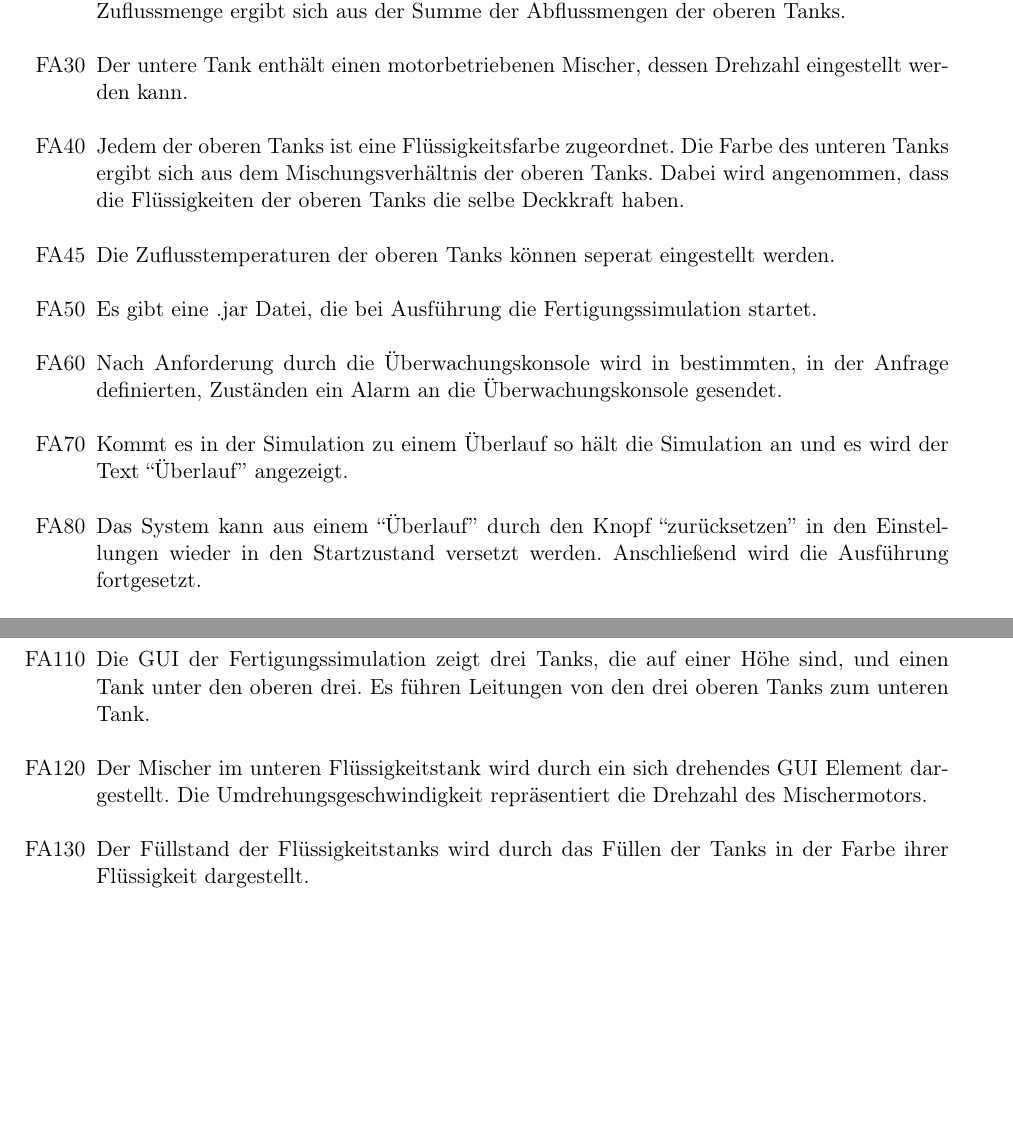
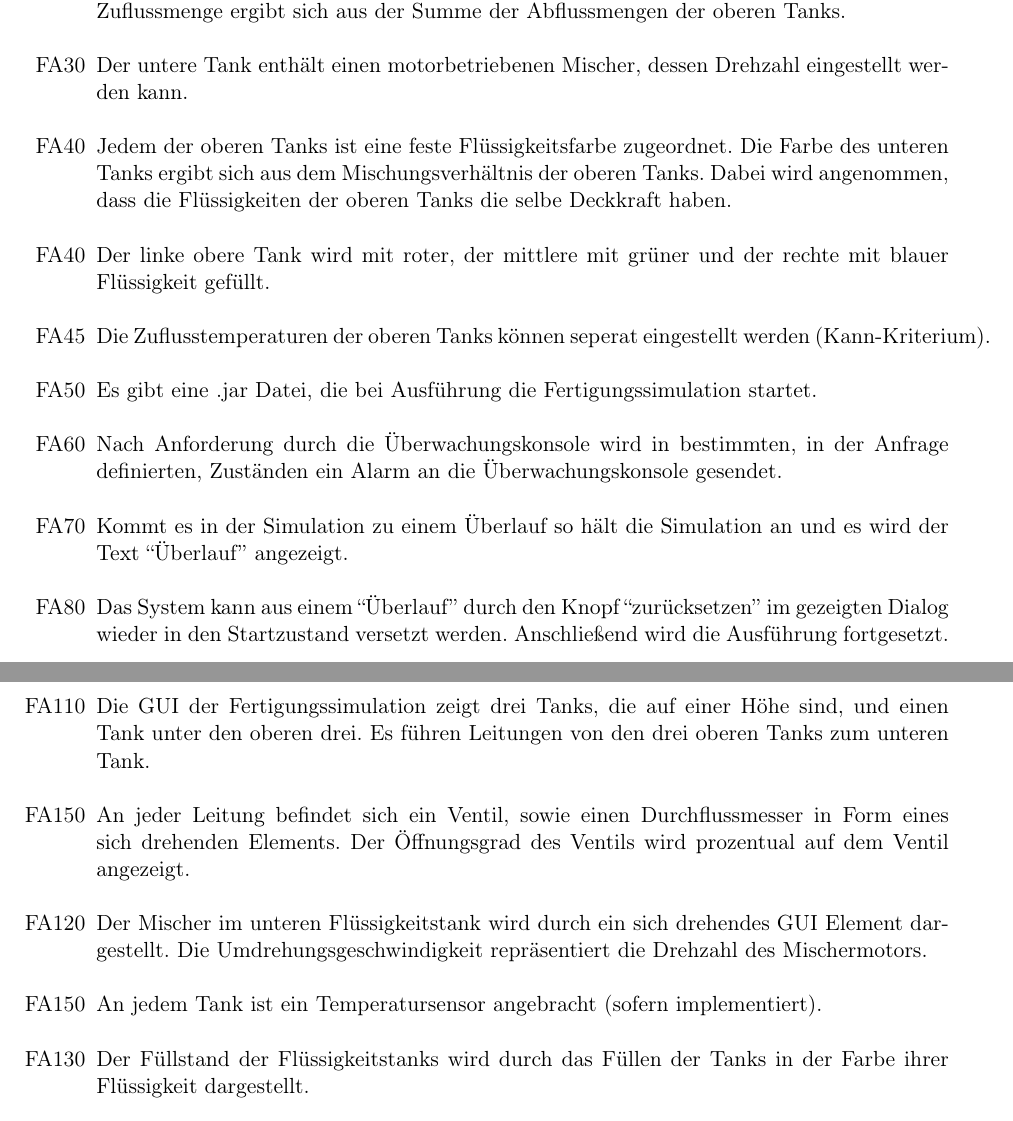
Before and after one commit to ByteHamster/PSE, a LaTeX document (docs/Pflichtenheft.tex): two parts of pages 11 and 12 of 28, joined at a grey line, cut so that both start at the same text, the shorter picture padded with empty space. Compiled offline with pdfLaTeX.

Commit message:
[doc] Added more textual descriptions to server ui

```diff
--- a/docs/Pflichtenheft.tex
+++ b/docs/Pflichtenheft.tex
@@ -175,13 +175,14 @@ mindestens 2GHz getaktet sein.
 \item[FA10] Die Zu- und Abflussmengen der oberen (siehe FA110) Flüssigkeitstanks können seperat eingestellt werden.
 \item[FA20] Die Abflussmenge des unteren (siehe FA110) Flüssigkeitstanks kann eingestellt werden. Die Zuflussmenge ergibt sich aus der Summe der Abflussmengen der oberen Tanks.
 \item[FA30] Der untere Tank enthält einen motorbetriebenen Mischer, dessen Drehzahl eingestellt werden kann.
-\item[FA40] Jedem der oberen Tanks ist eine Flüssigkeitsfarbe zugeordnet. Die Farbe des unteren Tanks ergibt sich aus dem Mischungsverhältnis der oberen Tanks. Dabei wird
+\item[FA40] Jedem der oberen Tanks ist eine feste Flüssigkeitsfarbe zugeordnet. Die Farbe des unteren Tanks ergibt sich aus dem Mischungsverhältnis der oberen Tanks. Dabei wird
   angenommen, dass die Flüssigkeiten der oberen Tanks die selbe Deckkraft haben.
-\item[FA45] Die Zuflusstemperaturen der oberen Tanks können seperat eingestellt werden.
+\item[FA40] Der linke obere Tank wird mit roter, der mittlere mit grüner und der rechte mit blauer Flüssigkeit gefüllt.
+\item[FA45] Die Zuflusstemperaturen der oberen Tanks können seperat eingestellt werden (Kann-Kriterium).
 \item[FA50] Es gibt eine .jar Datei, die bei Ausführung die Fertigungssimulation startet.
 \item[FA60] Nach Anforderung durch die \"Uberwachungskonsole wird in bestimmten, in der Anfrage definierten, Zust\"anden ein Alarm an die \"Uberwachungskonsole gesendet.
 \item[FA70] Kommt es in der Simulation zu einem \"Uberlauf so h\"alt die Simulation an und es wird der Text ``\"Uberlauf'' angezeigt.
-\item[FA80] Das System kann aus einem ``\"Uberlauf'' durch den Knopf ``zur\"ucksetzen'' in den Einstellungen wieder in den Startzustand versetzt werden. Anschlie{\ss}end wird die Ausführung fortgesetzt.
+\item[FA80] Das System kann aus einem ``\"Uberlauf'' durch den Knopf ``zur\"ucksetzen'' im gezeigten Dialog wieder in den Startzustand versetzt werden. Anschlie{\ss}end wird die Ausführung fortgesetzt.
 \item[FA90] Eine \"Uberwachungskonsole kann sich bei der Fertigungssimulation registrieren, um von dieser Daten zu erhalten.
 \item[FA110] Die Füllstände der Tanks werden gemessen.
 \item[FA120] Die Fertigungssimulation kommuniziert über OPC UA in einem TCP/IP Netzwerk mit Überwachungskonsolen.
@@ -194,8 +195,10 @@ mindestens 2GHz getaktet sein.
 \begin{enumerate}
 \item[FA110] Die GUI der Fertigungssimulation zeigt drei Tanks, die auf einer Höhe sind, und einen Tank unter den oberen drei.
 Es führen Leitungen von den drei oberen Tanks zum unteren Tank.
+\item[FA150] An jeder Leitung befindet sich ein Ventil, sowie einen Durchflussmesser in Form eines sich drehenden Elements. Der Öffnungsgrad des Ventils wird prozentual auf dem Ventil angezeigt.
 \item[FA120] Der Mischer im unteren Flüssigkeitstank wird durch ein sich drehendes GUI Element dargestellt.
 Die Umdrehungsgeschwindigkeit repräsentiert die Drehzahl des Mischermotors.
+\item[FA150] An jedem Tank ist ein Temperatursensor angebracht (sofern implementiert).
 \item[FA130] Der Füllstand der Flüssigkeitstanks wird durch das Füllen der Tanks in der Farbe ihrer Flüssigkeit dargestellt.
 \item[FA140] Die einstellbaren Parameter können in einem Unterfenster eingestellt werden. Darin existiert für jeden Tank ein eigener Reiter, der die
 tankspezifischen Einstellungen wie zum Beispiel Zu- und Abflussmengen, Zuflusstemperaturen oder Motordrehzahlen (siehe FA10 bis FA30) enthält.
```
Also changed, not shown: docs/Pflichtenheft.tex (2 more changed lines).
